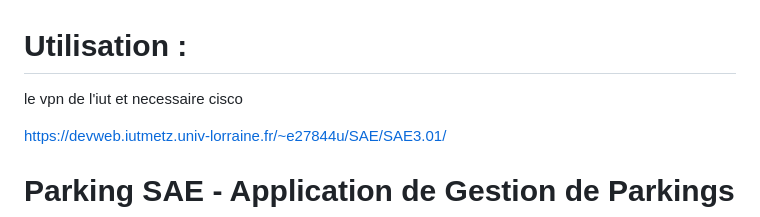
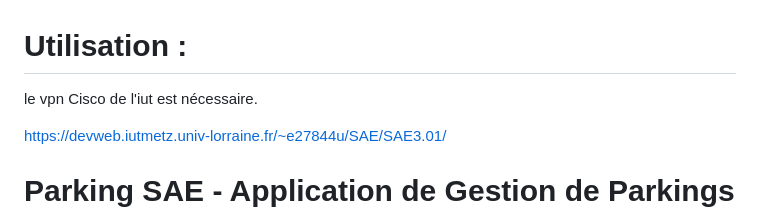
Before and after one commit to fortesque152/SAE3.01, a Markdown page: README.md, the part around the change. Rendered like a GitHub page.

Commit message:
Correct VPN description in README

```diff
--- a/README.md
+++ b/README.md
@@ -1,5 +1,5 @@
 # Utilisation :
-le vpn de l'iut et necessaire cisco
+le vpn Cisco de l'iut est nécessaire.
 
 https://devweb.iutmetz.univ-lorraine.fr/~e27844u/SAE/SAE3.01/
 
```
